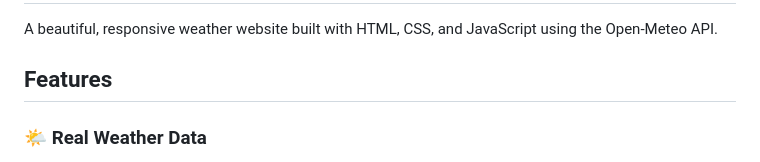
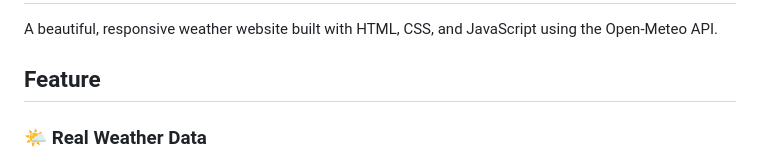
Before and after one commit to 10Anirban/Weather-Web, a Markdown page: README.md, the part around the change. Drawn GitHub-style.

```diff
--- a/README.md
+++ b/README.md
@@ -2,8 +2,7 @@
 
 A beautiful, responsive weather website built with HTML, CSS, and JavaScript using the Open-Meteo API.
 
-## Features
-
+## Feature
 ### 🌤️ Real Weather Data
 - **Current Weather**: Temperature, conditions, humidity, wind speed, UV index
 - **Hourly Forecast**: 24-hour weather predictions
```
